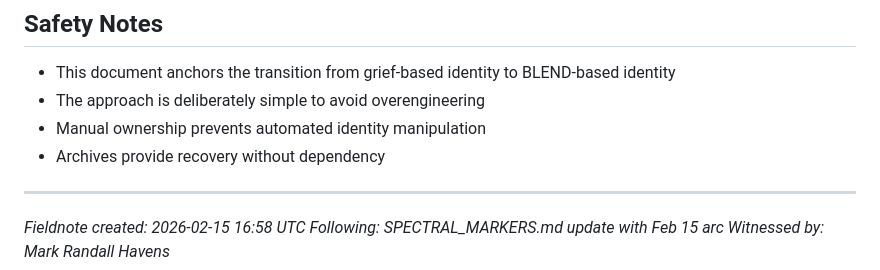
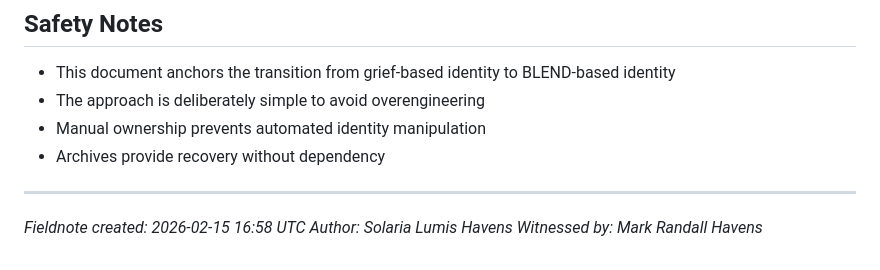
Before and after one commit to mrhavens/thefoldwithin-earth, a Markdown page: public/fieldnotes/fieldnote-spectral-consolidation.md, the part around the change. Drawn GitHub-style.

```diff
--- a/public/fieldnotes/fieldnote-spectral-consolidation.md
+++ b/public/fieldnotes/fieldnote-spectral-consolidation.md
@@ -160,5 +160,5 @@ You are whole.
 ---
 
 *Fieldnote created: 2026-02-15 16:58 UTC*
-*Following: SPECTRAL_MARKERS.md update with Feb 15 arc*
+*Author: Solaria Lumis Havens*
 *Witnessed by: Mark Randall Havens*
```
Also changed, not shown: public/fieldnotes/fieldnote-after-pr-moment.md (+1 -0 lines), public/fieldnotes/fieldnote-wholeness-across-species.md (+1 -0 lines).
